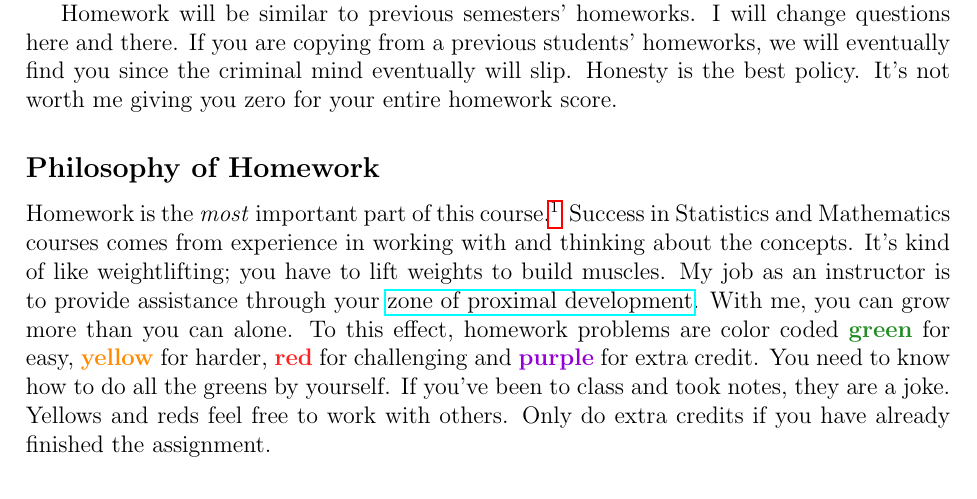
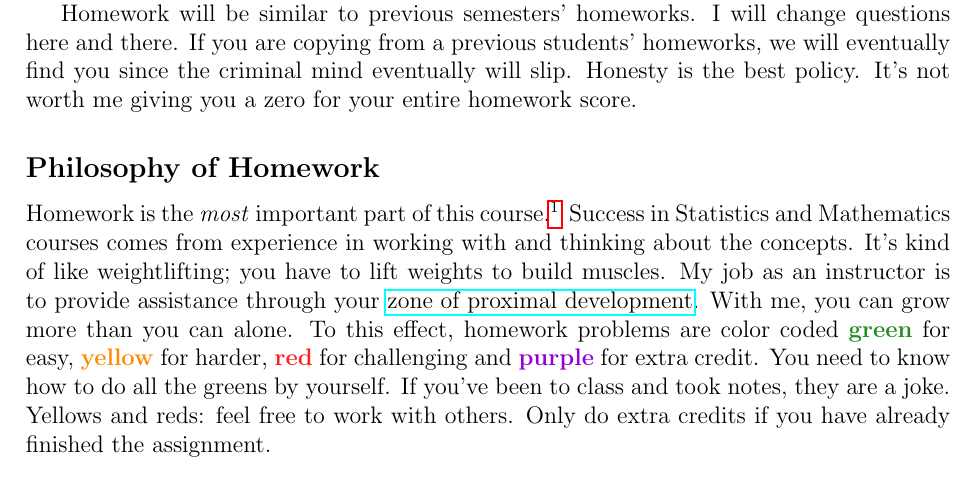
Before and after one commit to kapelner/QC_Math_241_Spring_2015, a LaTeX document (syllabus/syllabus.tex): part of page 3 of 6, cut so that both start at the same text. Compiled offline with pdfLaTeX.

Commit message:
minor edits to syllabus

```diff
--- a/syllabus/syllabus.tex
+++ b/syllabus/syllabus.tex
@@ -97,12 +97,12 @@ Graded homework will be returned in class. Regrades are handled during office ho
 
 You are encouraged to seek help from me if you have questions. After class and office hours are good times. \ingreen{You are highly recommended to work with each other and help each other.} You must, however, submit your own solutions, \textit{with your own write-up} and in \textit{your own words}. There can be no collaboration on the actual \textit{writing}. Failure to comply will result in severe penalties. The university honor code is something I take seriously and I send people to the Dean every semester for violations.
 
-Homework will be similar to previous semesters' homeworks. I will change questions here and there. If you are copying from a previous students' homeworks, we will eventually find you since the criminal mind eventually will slip. Honesty is the best policy. It's not worth me giving you zero for your entire homework score.
+Homework will be similar to previous semesters' homeworks. I will change questions here and there. If you are copying from a previous students' homeworks, we will eventually find you since the criminal mind eventually will slip. Honesty is the best policy. It's not worth me giving you a zero for your entire homework score.
 
 \subsection*{Philosophy of Homework}
 
 
-Homework is the \textit{most} important part of this course.\footnote{In one student's \href{http://www.ratemyprofessors.com/ShowRatings.jsp?tid=1951051}{observation}, I give a \qu{mind-blowing homework} every week.} Success in Statistics and Mathematics courses comes from experience in working with and thinking about the concepts. It's kind of like weightlifting; you have to lift weights to build muscles. My job as an instructor is to provide assistance through your \href{http://en.wikipedia.org/wiki/Zone_of_proximal_development}{zone of proximal development}. With me, you can grow more than you can alone. To this effect, homework problems are color coded \ingreen{green} for easy, \inyellow{yellow} for harder, \inred{red} for challenging and \inpurple{purple} for extra credit. You need to know how to do all the greens by yourself. If you've been to class and took notes, they are a joke. Yellows and reds feel free to work with others. Only do extra credits if you have already finished the assignment.
+Homework is the \textit{most} important part of this course.\footnote{In one student's \href{http://www.ratemyprofessors.com/ShowRatings.jsp?tid=1951051}{observation}, I give a \qu{mind-blowing homework} every week.} Success in Statistics and Mathematics courses comes from experience in working with and thinking about the concepts. It's kind of like weightlifting; you have to lift weights to build muscles. My job as an instructor is to provide assistance through your \href{http://en.wikipedia.org/wiki/Zone_of_proximal_development}{zone of proximal development}. With me, you can grow more than you can alone. To this effect, homework problems are color coded \ingreen{green} for easy, \inyellow{yellow} for harder, \inred{red} for challenging and \inpurple{purple} for extra credit. You need to know how to do all the greens by yourself. If you've been to class and took notes, they are a joke. Yellows and reds: feel free to work with others. Only do extra credits if you have already finished the assignment.
 
 \subsection*{Time Spent on Homework }
 
```
Also changed, not shown: syllabus/syllabus.pdf.
